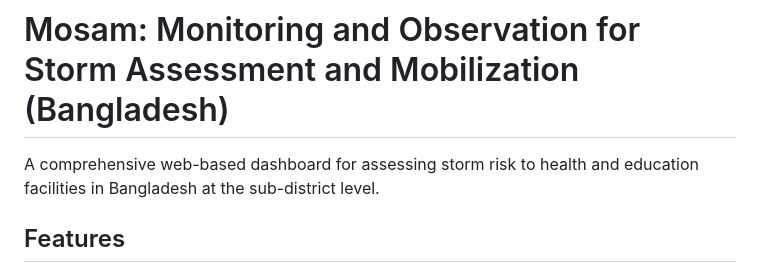
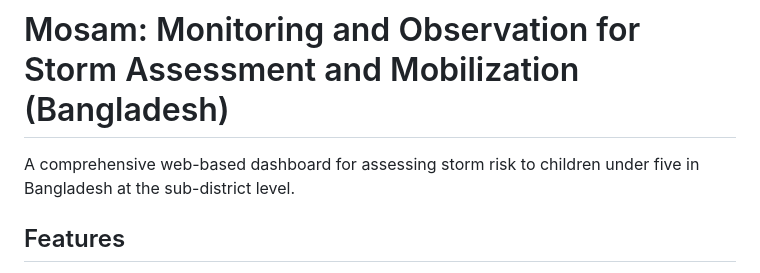
Before and after one commit to natashagit/Bangladesh_storm_dashboard_complete, a Markdown page: README.md, the part around the change. Drawn GitHub-style.

```diff
--- a/README.md
+++ b/README.md
@@ -1,6 +1,6 @@
 # Mosam: Monitoring and Observation for Storm Assessment and Mobilization (Bangladesh)
 
-A comprehensive web-based dashboard for assessing storm risk to health and education facilities in Bangladesh at the sub-district level.
+A comprehensive web-based dashboard for assessing storm risk to children under five in Bangladesh at the sub-district level.
 
 ## Features
 
```
